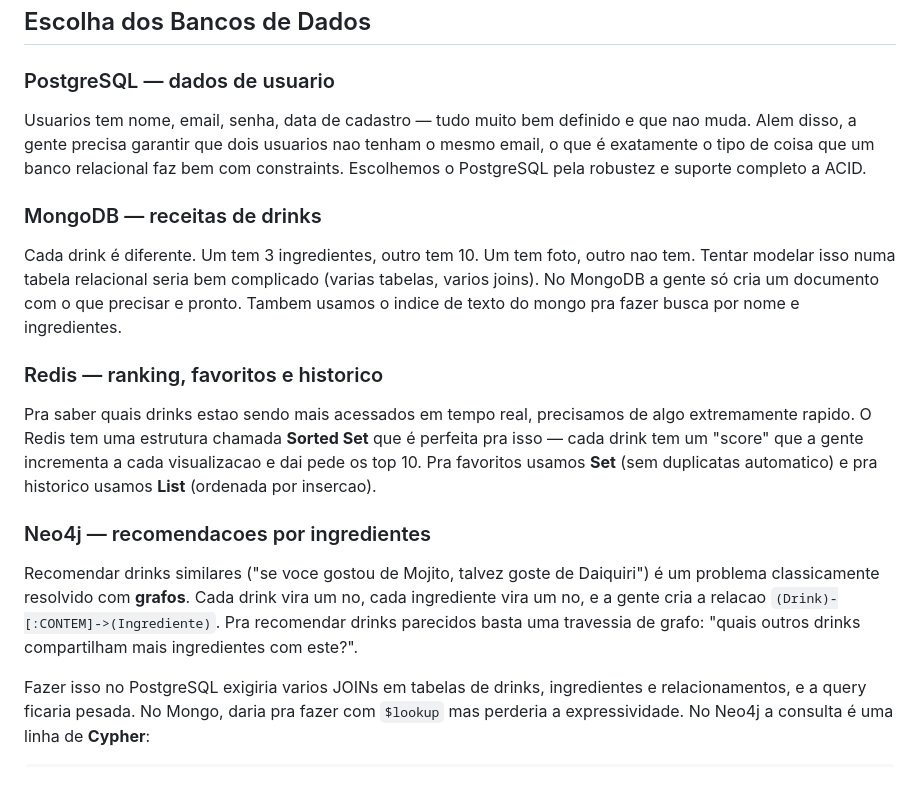
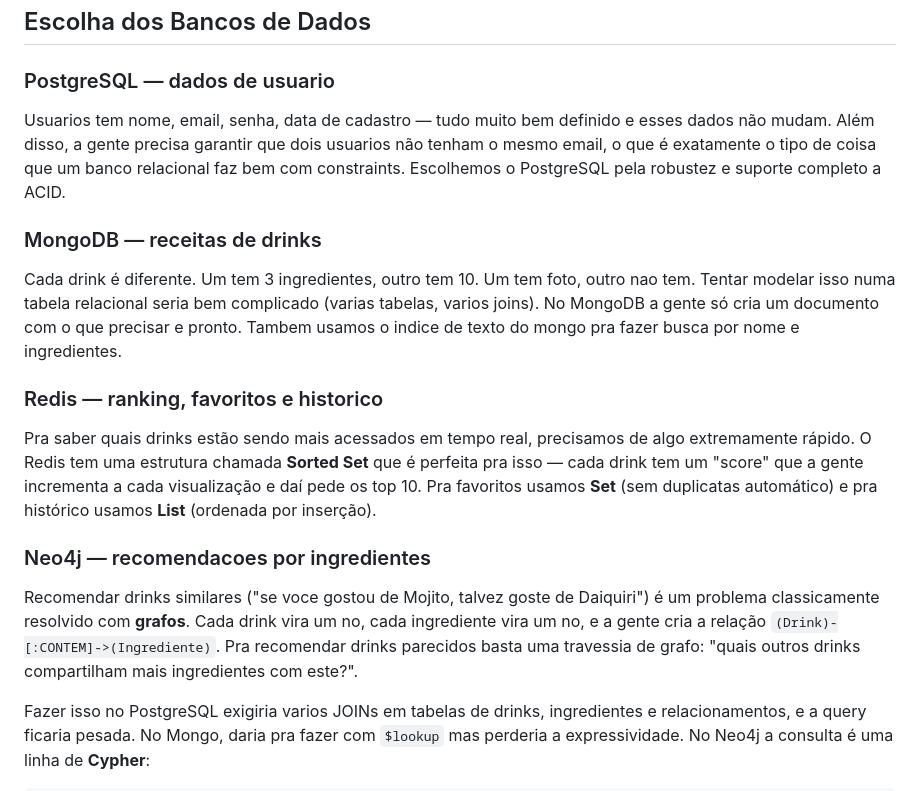
Before and after one commit to Herondsx/drinkdex-performance-e-tunning-de-dados, a Markdown page: README.md, the part around the change. Rendered like a GitHub page.

Commit message:
Atualizar o README.md

```diff
--- a/README.md
+++ b/README.md
@@ -80,7 +80,7 @@ flowchart TB
 
 ### PostgreSQL — dados de usuario
 
-Usuarios tem nome, email, senha, data de cadastro — tudo muito bem definido e que nao muda. Alem disso, a gente precisa garantir que dois usuarios nao tenham o mesmo email, o que é exatamente o tipo de coisa que um banco relacional faz bem com constraints. Escolhemos o PostgreSQL pela robustez e suporte completo a ACID.
+Usuarios tem nome, email, senha, data de cadastro — tudo muito bem definido e esses dados não mudam. Além disso, a gente precisa garantir que dois usuarios não tenham o mesmo email, o que é exatamente o tipo de coisa que um banco relacional faz bem com constraints. Escolhemos o PostgreSQL pela robustez e suporte completo a ACID.
 
 ### MongoDB — receitas de drinks
 
@@ -88,11 +88,11 @@ Cada drink é diferente. Um tem 3 ingredientes, outro tem 10. Um tem foto, outro
 
 ### Redis — ranking, favoritos e historico
 
-Pra saber quais drinks estao sendo mais acessados em tempo real, precisamos de algo extremamente rapido. O Redis tem uma estrutura chamada **Sorted Set** que é perfeita pra isso — cada drink tem um "score" que a gente incrementa a cada visualizacao e dai pede os top 10. Pra favoritos usamos **Set** (sem duplicatas automatico) e pra historico usamos **List** (ordenada por insercao).
+Pra saber quais drinks estão sendo mais acessados em tempo real, precisamos de algo extremamente rápido. O Redis tem uma estrutura chamada **Sorted Set** que é perfeita pra isso — cada drink tem um "score" que a gente incrementa a cada visualização e daí pede os top 10. Pra favoritos usamos **Set** (sem duplicatas automático) e pra histórico usamos **List** (ordenada por inserção).
 
 ### Neo4j — recomendacoes por ingredientes
 
-Recomendar drinks similares ("se voce gostou de Mojito, talvez goste de Daiquiri") é um problema classicamente resolvido com **grafos**. Cada drink vira um no, cada ingrediente vira um no, e a gente cria a relacao `(Drink)-[:CONTEM]->(Ingrediente)`. Pra recomendar drinks parecidos basta uma travessia de grafo: "quais outros drinks compartilham mais ingredientes com este?".
+Recomendar drinks similares ("se voce gostou de Mojito, talvez goste de Daiquiri") é um problema classicamente resolvido com **grafos**. Cada drink vira um no, cada ingrediente vira um no, e a gente cria a relação `(Drink)-[:CONTEM]->(Ingrediente)`. Pra recomendar drinks parecidos basta uma travessia de grafo: "quais outros drinks compartilham mais ingredientes com este?".
 
 Fazer isso no PostgreSQL exigiria varios JOINs em tabelas de drinks, ingredientes e relacionamentos, e a query ficaria pesada. No Mongo, daria pra fazer com `$lookup` mas perderia a expressividade. No Neo4j a consulta é uma linha de **Cypher**:
 
```
